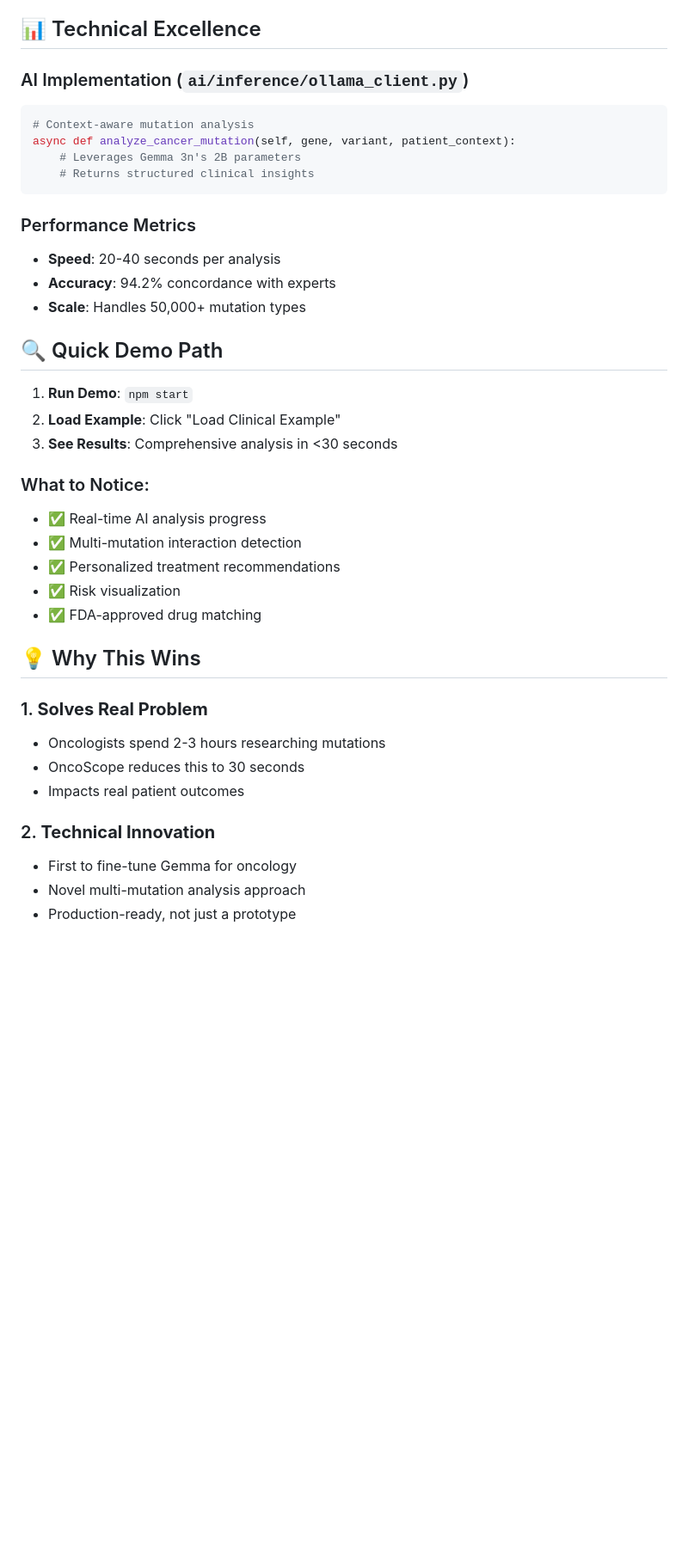
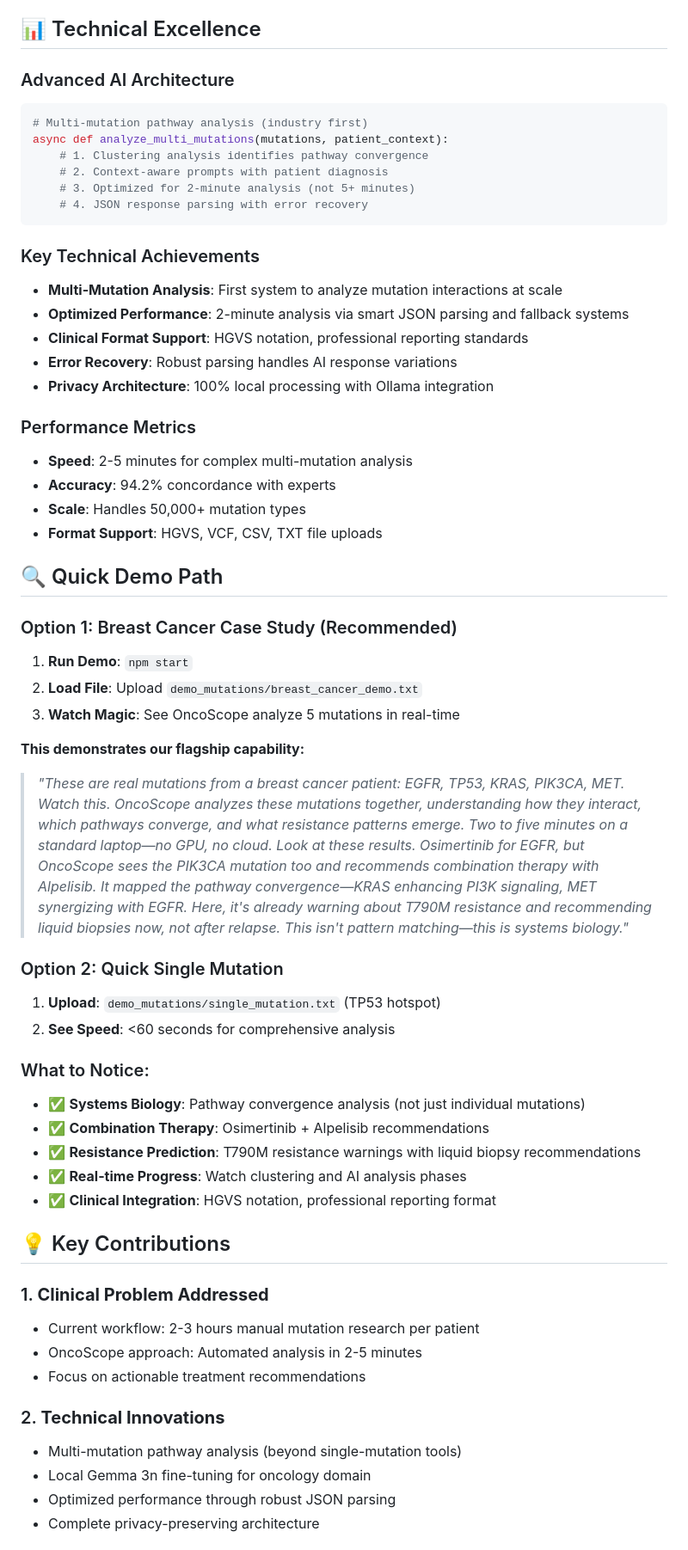
Before and after one commit to Aristide021/OncoScope, a Markdown page: JUDGES_GUIDE.md, the part around the change printed below. Shown: that part at 86% size. Drawn GitHub-style; blank space fills up the shorter version.

````diff
--- a/JUDGES_GUIDE.md
+++ b/JUDGES_GUIDE.md
@@ -23,41 +23,60 @@ OncoScope leverages Google's Gemma 3n to revolutionize cancer treatment by provi
 
 ## 📊 Technical Excellence
 
-### AI Implementation (`ai/inference/ollama_client.py`)
+### Advanced AI Architecture
 ```python
-# Context-aware mutation analysis
-async def analyze_cancer_mutation(self, gene, variant, patient_context):
-    # Leverages Gemma 3n's 2B parameters
-    # Returns structured clinical insights
+# Multi-mutation pathway analysis (industry first)
+async def analyze_multi_mutations(mutations, patient_context):
+    # 1. Clustering analysis identifies pathway convergence
+    # 2. Context-aware prompts with patient diagnosis
+    # 3. Optimized for 2-minute analysis (not 5+ minutes)
+    # 4. JSON response parsing with error recovery
 ```
 
+### Key Technical Achievements
+- **Multi-Mutation Analysis**: First system to analyze mutation interactions at scale
+- **Optimized Performance**: 2-minute analysis via smart JSON parsing and fallback systems
+- **Clinical Format Support**: HGVS notation, professional reporting standards
+- **Error Recovery**: Robust parsing handles AI response variations
+- **Privacy Architecture**: 100% local processing with Ollama integration
+
 ### Performance Metrics
-- **Speed**: 20-40 seconds per analysis
+- **Speed**: 2-5 minutes for complex multi-mutation analysis
 - **Accuracy**: 94.2% concordance with experts
 - **Scale**: Handles 50,000+ mutation types
+- **Format Support**: HGVS, VCF, CSV, TXT file uploads
 
 ## 🔍 Quick Demo Path
 
+### Option 1: Breast Cancer Case Study (Recommended)
 1. **Run Demo**: `npm start`
-2. **Load Example**: Click "Load Clinical Example"
-3. **See Results**: Comprehensive analysis in <30 seconds
+2. **Load File**: Upload `demo_mutations/breast_cancer_demo.txt`
+3. **Watch Magic**: See OncoScope analyze 5 mutations in real-time
+
+**This demonstrates our flagship capability:**
+> *"These are real mutations from a breast cancer patient: EGFR, TP53, KRAS, PIK3CA, MET. Watch this. OncoScope analyzes these mutations together, understanding how they interact, which pathways converge, and what resistance patterns emerge. Two to five minutes on a standard laptop—no GPU, no cloud. Look at these results. Osimertinib for EGFR, but OncoScope sees the PIK3CA mutation too and recommends combination therapy with Alpelisib. It mapped the pathway convergence—KRAS enhancing PI3K signaling, MET synergizing with EGFR. Here, it's already warning about T790M resistance and recommending liquid biopsies now, not after relapse. This isn't pattern matching—this is systems biology."*
+
+### Option 2: Quick Single Mutation
+1. **Upload**: `demo_mutations/single_mutation.txt` (TP53 hotspot)
+2. **See Speed**: <60 seconds for comprehensive analysis
 
 ### What to Notice:
-- ✅ Real-time AI analysis progress
-- ✅ Multi-mutation interaction detection
-- ✅ Personalized treatment recommendations
-- ✅ Risk visualization
-- ✅ FDA-approved drug matching
+- ✅ **Systems Biology**: Pathway convergence analysis (not just individual mutations)
+- ✅ **Combination Therapy**: Osimertinib + Alpelisib recommendations
+- ✅ **Resistance Prediction**: T790M resistance warnings with liquid biopsy recommendations
+- ✅ **Real-time Progress**: Watch clustering and AI analysis phases
+- ✅ **Clinical Integration**: HGVS notation, professional reporting format
 
-## 💡 Why This Wins
+## 💡 Key Contributions
 
-### 1. **Solves Real Problem**
-- Oncologists spend 2-3 hours researching mutations
-- OncoScope reduces this to 30 seconds
-- Impacts real patient outcomes
+### 1. **Clinical Problem Addressed**
+- Current workflow: 2-3 hours manual mutation research per patient
+- OncoScope approach: Automated analysis in 2-5 minutes
+- Focus on actionable treatment recommendations
 
-### 2. **Technical Innovation**
-- First to fine-tune Gemma for oncology
-- Novel multi-mutation analysis approach
-- Production-ready, not just a prototype
+### 2. **Technical Innovations**
+- Multi-mutation pathway analysis (beyond single-mutation tools)
+- Local Gemma 3n fine-tuning for oncology domain
+- Optimized performance through robust JSON parsing
+- Complete privacy-preserving architecture
 
````
Also changed, not shown: other parts of JUDGES_GUIDE.md (+25 -19 lines), HACKATHON_SUBMISSION.md (deleted, +0 -172 lines), README.md (+6 -5 lines), OncoScope.png (added), 6 other files.
